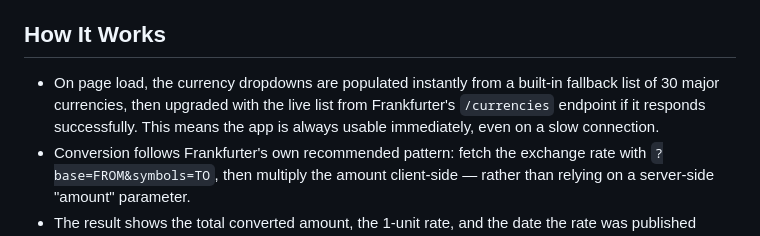
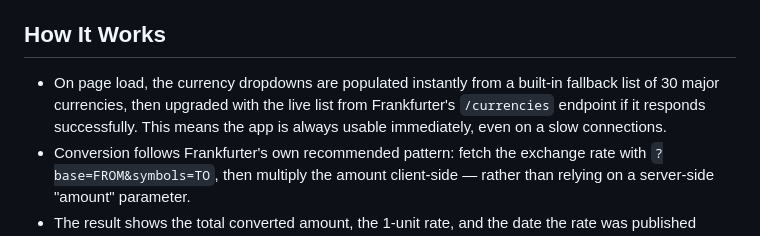
Before and after one commit to kaviya-ux/currency-converter, a Markdown page: README.md, the part around the change. GitHub-like rendering.

```diff
--- a/README.md
+++ b/README.md
@@ -29,7 +29,7 @@ Keep `index.html`, `style.css`, and `script.js` in the same folder and open `ind
 
 ## How It Works
 
-- On page load, the currency dropdowns are populated instantly from a built-in fallback list of 30 major currencies, then upgraded with the live list from Frankfurter's `/currencies` endpoint if it responds successfully. This means the app is always usable immediately, even on a slow connection.
+- On page load, the currency dropdowns are populated instantly from a built-in fallback list of 30 major currencies, then upgraded with the live list from Frankfurter's `/currencies` endpoint if it responds successfully. This means the app is always usable immediately, even on a slow connections.
 - Conversion follows Frankfurter's own recommended pattern: fetch the exchange rate with `?base=FROM&symbols=TO`, then multiply the amount client-side — rather than relying on a server-side "amount" parameter.
 - The result shows the total converted amount, the 1-unit rate, and the date the rate was published (rates update once a day; on weekends/holidays the most recent business day's rate is shown).
 - Every successful conversion is saved as `{ amount, from, convertedAmount, to, createdAt }` in `localStorage` under the key `currency-converter-history`, capped at the 15 most recent entries.
```
